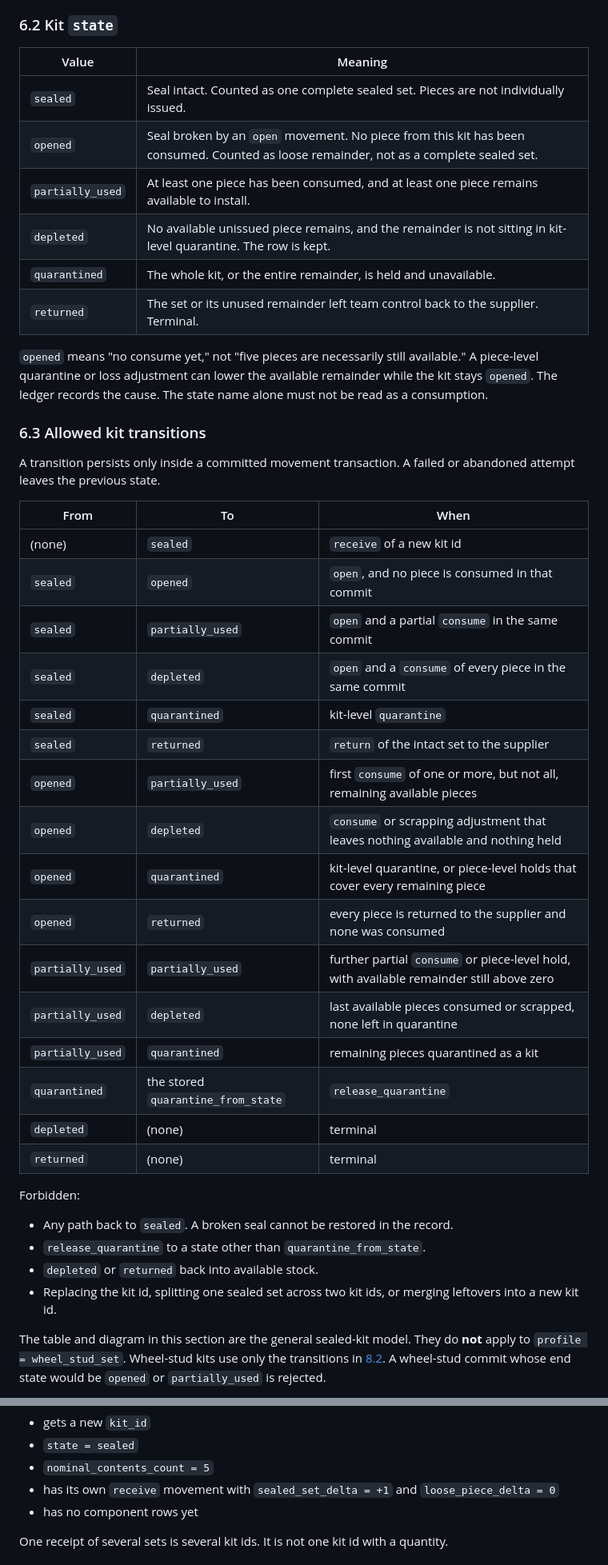
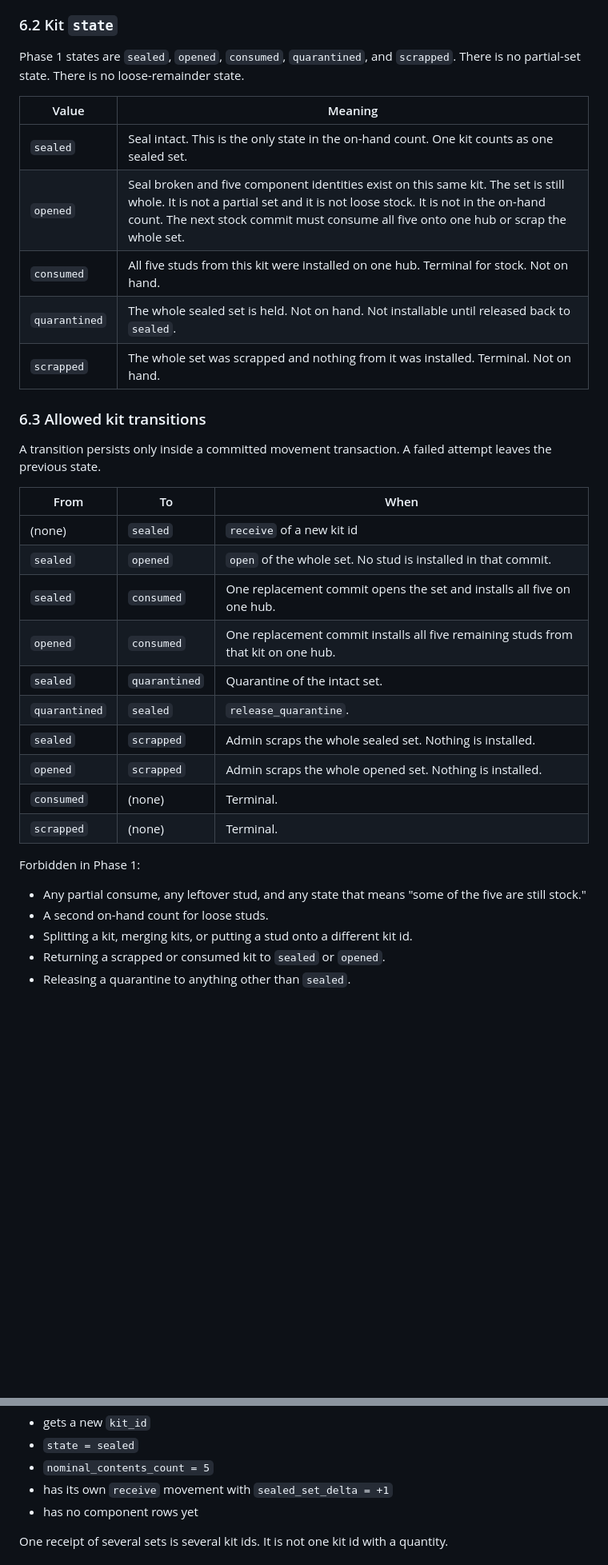
Before and after one commit to wilesy7404/Colt, a Markdown page: docs/specs/inventory.md, 2 parts joined by grey strips. Shown at 80% size. GitHub-like rendering; blank space fills up the shorter version.

````diff
--- a/docs/specs/inventory.md
+++ b/docs/specs/inventory.md
@@ -170,48 +172,40 @@ Wheel studs use `sealed_kit`. This document fully specifies sealed-kit behavior
 
 ### 6.2 Kit `state`
 
+Phase 1 states are `sealed`, `opened`, `consumed`, `quarantined`, and `scrapped`. There is no partial-set state. There is no loose-remainder state.
+
 | Value | Meaning |
 | --- | --- |
-| `sealed` | Seal intact. Counted as one complete sealed set. Pieces are not individually issued. |
-| `opened` | Seal broken by an `open` movement. No piece from this kit has been consumed. Counted as loose remainder, not as a complete sealed set. |
-| `partially_used` | At least one piece has been consumed, and at least one piece remains available to install. |
-| `depleted` | No available unissued piece remains, and the remainder is not sitting in kit-level quarantine. The row is kept. |
-| `quarantined` | The whole kit, or the entire remainder, is held and unavailable. |
-| `returned` | The set or its unused remainder left team control back to the supplier. Terminal. |
-
-`opened` means "no consume yet," not "five pieces are necessarily still available." A piece-level quarantine or loss adjustment can lower the available remainder while the kit stays `opened`. The ledger records the cause. The state name alone must not be read as a consumption.
+| `sealed` | Seal intact. This is the only state in the on-hand count. One kit counts as one sealed set. |
+| `opened` | Seal broken and five component identities exist on this same kit. The set is still whole. It is not a partial set and it is not loose stock. It is not in the on-hand count. The next stock commit must consume all five onto one hub or scrap the whole set. |
+| `consumed` | All five studs from this kit were installed on one hub. Terminal for stock. Not on hand. |
+| `quarantined` | The whole sealed set is held. Not on hand. Not installable until released back to `sealed`. |
+| `scrapped` | The whole set was scrapped and nothing from it was installed. Terminal. Not on hand. |
 
 ### 6.3 Allowed kit transitions
 
-A transition persists only inside a committed movement transaction. A failed or abandoned attempt leaves the previous state.
+A transition persists only inside a committed movement transaction. A failed attempt leaves the previous state.
 
 | From | To | When |
 | --- | --- | --- |
 | (none) | `sealed` | `receive` of a new kit id |
-| `sealed` | `opened` | `open`, and no piece is consumed in that commit |
-| `sealed` | `partially_used` | `open` and a partial `consume` in the same commit |
-| `sealed` | `depleted` | `open` and a `consume` of every piece in the same commit |
-| `sealed` | `quarantined` | kit-level `quarantine` |
-| `sealed` | `returned` | `return` of the intact set to the supplier |
-| `opened` | `partially_used` | first `consume` of one or more, but not all, remaining available pieces |
-| `opened` | `depleted` | `consume` or scrapping adjustment that leaves nothing available and nothing held |
-| `opened` | `quarantined` | kit-level quarantine, or piece-level holds that cover every remaining piece |
-| `opened` | `returned` | every piece is returned to the supplier and none was consumed |
-| `partially_used` | `partially_used` | further partial `consume` or piece-level hold, with available remainder still above zero |
-| `partially_used` | `depleted` | last available pieces consumed or scrapped, none left in quarantine |
-| `partially_used` | `quarantined` | remaining pieces quarantined as a kit |
-| `quarantined` | the stored `quarantine_from_state` | `release_quarantine` |
-| `depleted` | (none) | terminal |
-| `returned` | (none) | terminal |
+| `sealed` | `opened` | `open` of the whole set. No stud is installed in that commit. |
+| `sealed` | `consumed` | One replacement commit opens the set and installs all five on one hub. |
+| `opened` | `consumed` | One replacement commit installs all five remaining studs from that kit on one hub. |
+| `sealed` | `quarantined` | Quarantine of the intact set. |
+| `quarantined` | `sealed` | `release_quarantine`. |
+| `sealed` | `scrapped` | Admin scraps the whole sealed set. Nothing is installed. |
+| `opened` | `scrapped` | Admin scraps the whole opened set. Nothing is installed. |
+| `consumed` | (none) | Terminal. |
+| `scrapped` | (none) | Terminal. |
 
-Forbidden:
+Forbidden in Phase 1:
 
-- Any path back to `sealed`. A broken seal cannot be restored in the record.
-- `release_quarantine` to a state other than `quarantine_from_state`.
-- `depleted` or `returned` back into available stock.
-- Replacing the kit id, splitting one sealed set across two kit ids, or merging leftovers into a new kit id.
-
-The table and diagram in this section are the general sealed-kit model. They do **not** apply to `profile = wheel_stud_set`. Wheel-stud kits use only the transitions in [8.2](#82-opening-and-hub-replacement). A wheel-stud commit whose end state would be `opened` or `partially_used` is rejected.
+- Any partial consume, any leftover stud, and any state that means "some of the five are still stock."
+- A second on-hand count for loose studs.
+- Splitting a kit, merging kits, or putting a stud onto a different kit id.
+- Returning a scrapped or consumed kit to `sealed` or `opened`.
+- Releasing a quarantine to anything other than `sealed`.
 
 ```mermaid
 stateDiagram-v2
@@ -691,7 +679,7 @@ Each new wheel-stud kit:
 - gets a new `kit_id`
 - `state = sealed`
 - `nominal_contents_count = 5`
-- has its own `receive` movement with `sealed_set_delta = +1` and `loose_piece_delta = 0`
+- has its own `receive` movement with `sealed_set_delta = +1`
 - has no component rows yet
 
 One receipt of several sets is several kit ids. It is not one kit id with a quantity.
````
Also changed, not shown: other parts of docs/specs/inventory.md (+229 -277 lines).
